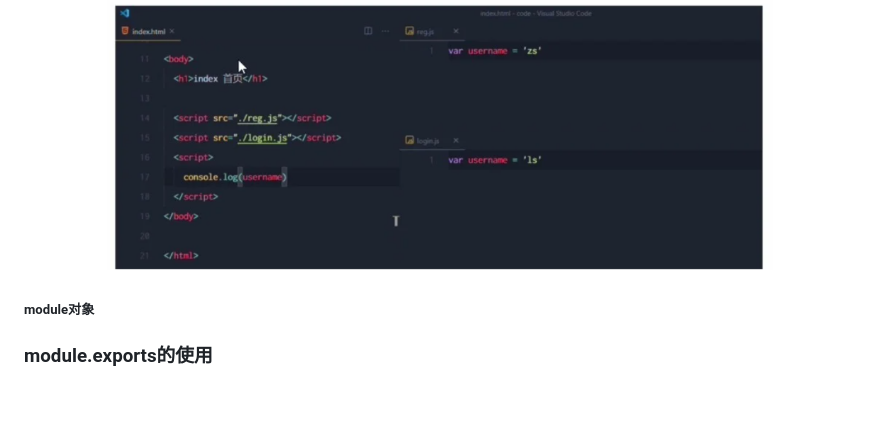
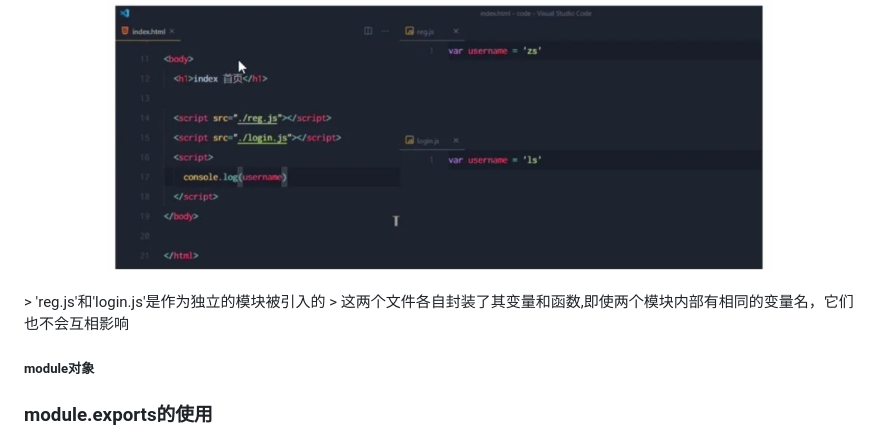
Before and after one commit to australiaitgroup/python-web-introduction-wiki, a Markdown page: 入门班17期/Nodejs/Nodejs_3.md, the part around the change. Drawn GitHub-style; blank space fills up the shorter version.

```diff
--- a/入门班17期/Nodejs/Nodejs_3.md
+++ b/入门班17期/Nodejs/Nodejs_3.md
@@ -41,6 +41,8 @@ Node.js -> CommonJS的规范
 #### 模块作用域的好处
 > 防止全局变量污染的问题
 <p align='center'><img src='../images/模块化的好处.png' width='80%' height='80%' /></p>
+> 'reg.js'和'login.js'是作为独立的模块被引入的
+> 这两个文件各自封装了其变量和函数,即使两个模块内部有相同的变量名，它们也不会互相影响
 
 ##### module对象
 
```
